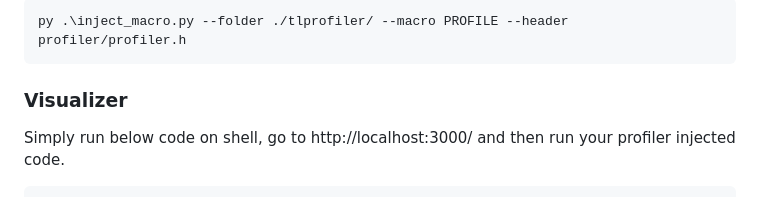
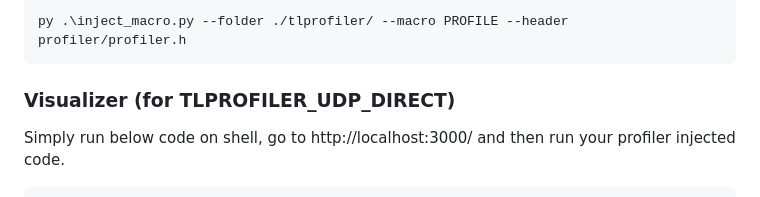
Before and after one commit to ykadirberk/tlprofiler, a Markdown page: README.md, the part around the change. GitHub-like rendering.

````diff
--- a/README.md
+++ b/README.md
@@ -97,7 +97,7 @@ Example shell prompt
 ```
 py .\inject_macro.py --folder ./tlprofiler/ --macro PROFILE --header profiler/profiler.h
 ```
-### Visualizer
+### Visualizer (for TLPROFILER_UDP_DIRECT)
 Simply run below code on shell, go to http://localhost:3000/ and then run your profiler injected code.
 ```
 cd visualizer
````
